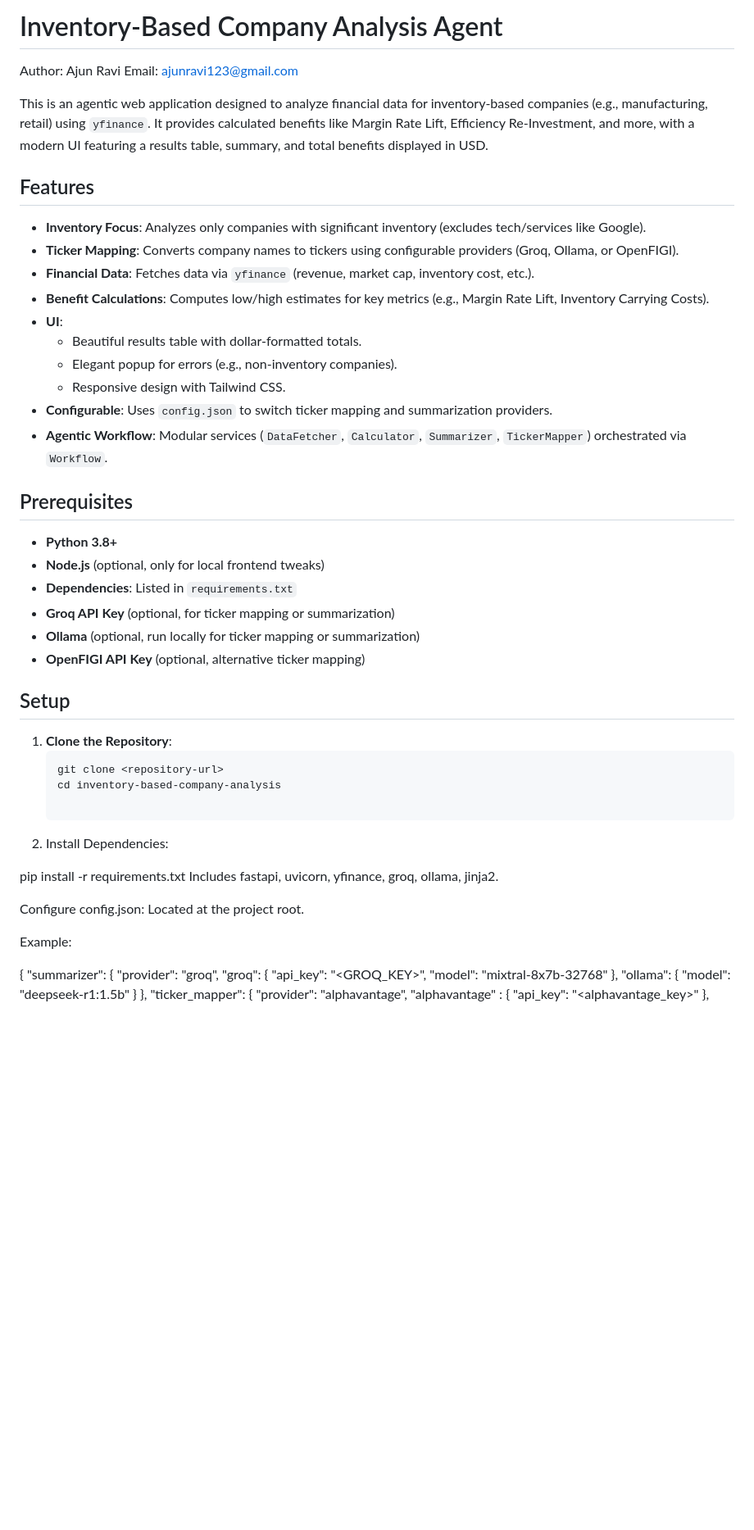
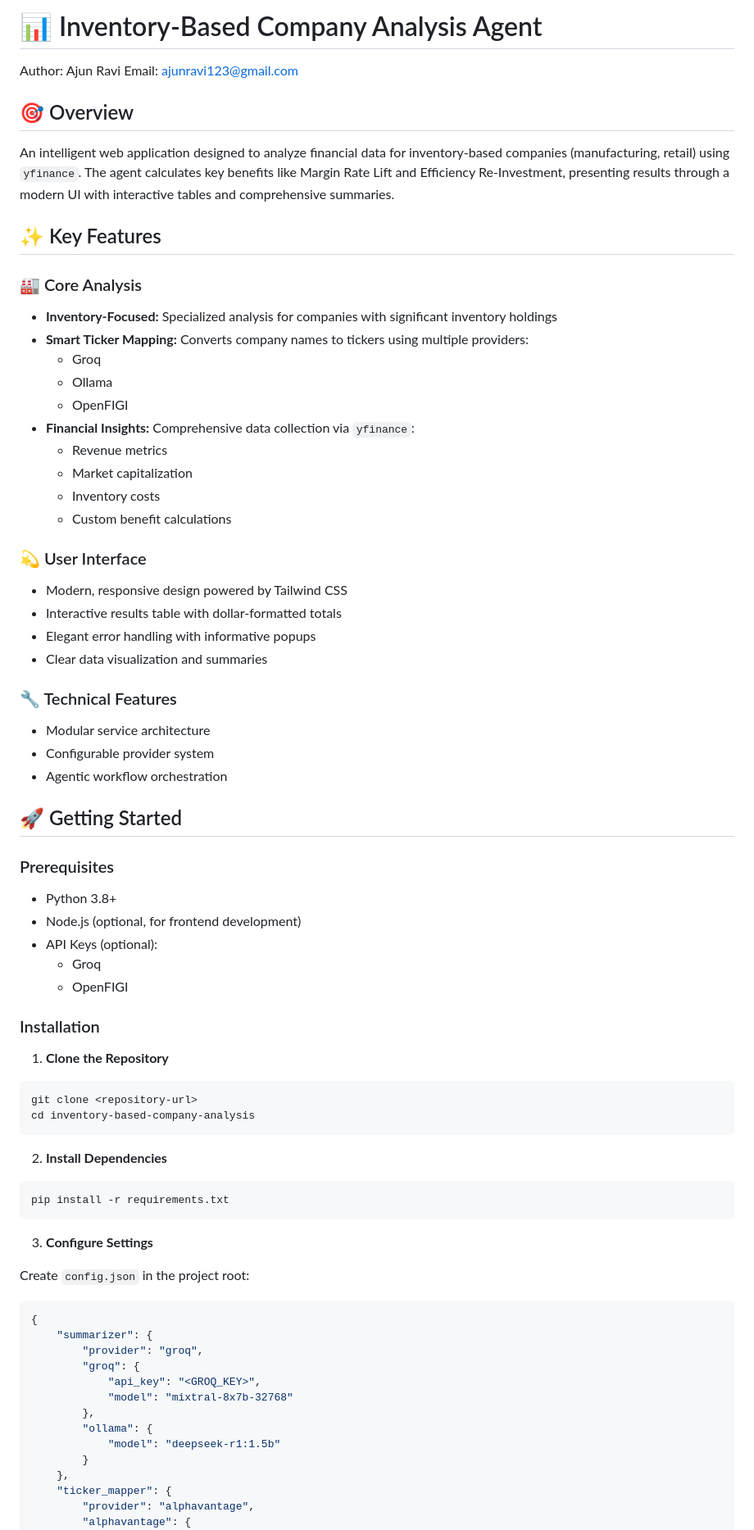
Before and after one commit to ajunravi123/Impacts_Financial_Metrics_Helper, a Markdown page: readme.md, the part around one of its changes. Shown at 82% size. Drawn GitHub-style; blank space fills up the shorter version.

````diff
--- a/readme.md
+++ b/readme.md
@@ -1,46 +1,64 @@
-# Inventory-Based Company Analysis Agent
+# 📊 Inventory-Based Company Analysis Agent
 
 Author: Ajun Ravi
 Email: ajunravi123@gmail.com
 
+## 🎯 Overview
 
-This is an agentic web application designed to analyze financial data for inventory-based companies (e.g., manufacturing, retail) using `yfinance`. It provides calculated benefits like Margin Rate Lift, Efficiency Re-Investment, and more, with a modern UI featuring a results table, summary, and total benefits displayed in USD.
+An intelligent web application designed to analyze financial data for inventory-based companies (manufacturing, retail) using `yfinance`. The agent calculates key benefits like Margin Rate Lift and Efficiency Re-Investment, presenting results through a modern UI with interactive tables and comprehensive summaries.
 
-## Features
-- **Inventory Focus**: Analyzes only companies with significant inventory (excludes tech/services like Google).
-- **Ticker Mapping**: Converts company names to tickers using configurable providers (Groq, Ollama, or OpenFIGI).
-- **Financial Data**: Fetches data via `yfinance` (revenue, market cap, inventory cost, etc.).
-- **Benefit Calculations**: Computes low/high estimates for key metrics (e.g., Margin Rate Lift, Inventory Carrying Costs).
-- **UI**:
-  - Beautiful results table with dollar-formatted totals.
-  - Elegant popup for errors (e.g., non-inventory companies).
-  - Responsive design with Tailwind CSS.
-- **Configurable**: Uses `config.json` to switch ticker mapping and summarization providers.
-- **Agentic Workflow**: Modular services (`DataFetcher`, `Calculator`, `Summarizer`, `TickerMapper`) orchestrated via `Workflow`.
+## ✨ Key Features
 
-## Prerequisites
-- **Python 3.8+**
-- **Node.js** (optional, only for local frontend tweaks)
-- **Dependencies**: Listed in `requirements.txt`
-- **Groq API Key** (optional, for ticker mapping or summarization)
-- **Ollama** (optional, run locally for ticker mapping or summarization)
-- **OpenFIGI API Key** (optional, alternative ticker mapping)
+### 🏭 Core Analysis
+- **Inventory-Focused:** Specialized analysis for companies with significant inventory holdings
+- **Smart Ticker Mapping:** Converts company names to tickers using multiple providers:
+  - Groq
+  - Ollama
+  - OpenFIGI
+- **Financial Insights:** Comprehensive data collection via `yfinance`:
+  - Revenue metrics
+  - Market capitalization
+  - Inventory costs
+  - Custom benefit calculations
 
-## Setup
-1. **Clone the Repository**:
-   ```
-   git clone <repository-url>
-   cd inventory-based-company-analysis
+### 💫 User Interface
+- Modern, responsive design powered by Tailwind CSS
+- Interactive results table with dollar-formatted totals
+- Elegant error handling with informative popups
+- Clear data visualization and summaries
 
-2. Install Dependencies:
+### 🔧 Technical Features
+- Modular service architecture
+- Configurable provider system
+- Agentic workflow orchestration
 
+## 🚀 Getting Started
+
+### Prerequisites
+
+- Python 3.8+
+- Node.js (optional, for frontend development)
+- API Keys (optional):
+  - Groq
+  - OpenFIGI
+
+### Installation
+
+1. **Clone the Repository**
+```bash
+git clone <repository-url>
+cd inventory-based-company-analysis
+```
+
+2. **Install Dependencies**
+```bash
 pip install -r requirements.txt
-Includes fastapi, uvicorn, yfinance, groq, ollama, jinja2.
+```
 
-Configure config.json: Located at the project root.
+3. **Configure Settings**
 
-Example:
-
+Create `config.json` in the project root:
+```json
 {
     "summarizer": {
         "provider": "groq",
@@ -54,6 +72,6 @@ Example:
     },
     "ticker_mapper": {
         "provider": "alphavantage",
-        "alphavantage" : {
+        "alphavantage": {
             "api_key": "<alphavantage_key>"
         },
````
Also changed, not shown: other parts of readme.md (+49 -45 lines).
